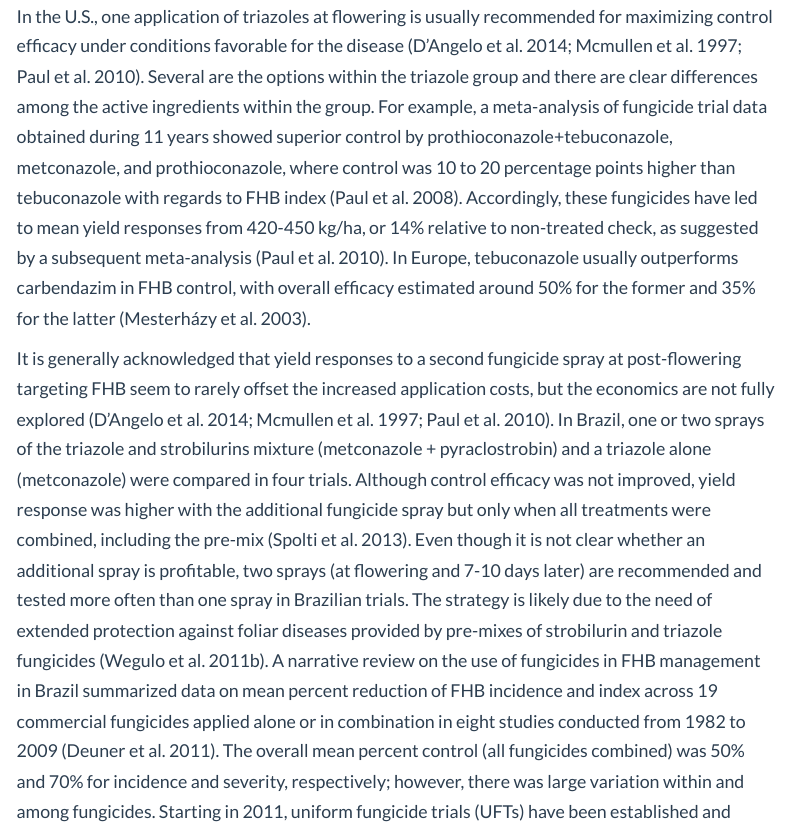
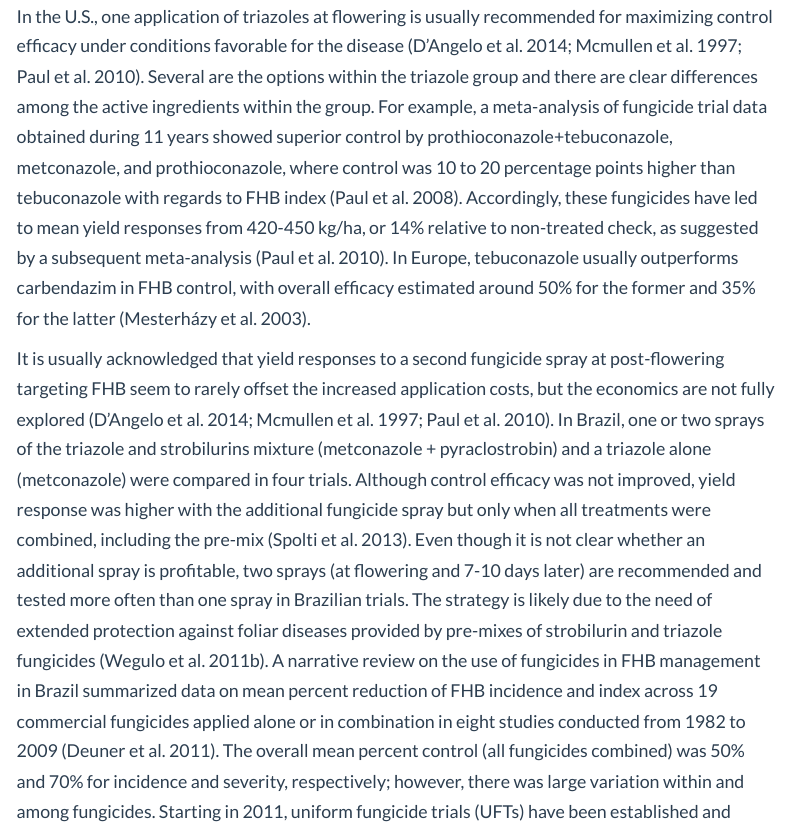
Before and after one commit to emdelponte/paper-FHB-Brazil-meta-analysis, an R Markdown document (article.Rmd): the page in a window 1100 px wide, from 2220 px down. Rendered offline with R 4.5, knitr and Pandoc, with nearby package versions; some code elsewhere in the file could not run offline; menus at the side of the page are left out.

Commit message:
small update in text

```diff
--- a/article.Rmd
+++ b/article.Rmd
@@ -44,7 +44,7 @@ FHB control aims at minimizing yield losses but also reducing DON concentration
 
 In the U.S., one application of triazoles at flowering is usually recommended for maximizing control efficacy under conditions favorable for the disease (D’Angelo et al. 2014; Mcmullen et al. 1997; Paul et al. 2010). Several are the options within the triazole group and there are clear differences among the active ingredients within the group. For example, a meta-analysis of fungicide trial data obtained during 11 years showed superior control by prothioconazole+tebuconazole, metconazole, and prothioconazole, where control was 10 to 20 percentage points higher than tebuconazole with regards to FHB index (Paul et al. 2008). Accordingly, these fungicides have led to mean yield responses from 420-450 kg/ha, or 14% relative to non-treated check, as suggested by a subsequent meta-analysis (Paul et al. 2010). In Europe, tebuconazole usually outperforms carbendazim in FHB control, with overall efficacy estimated around 50% for the former and 35% for the latter (Mesterházy et al. 2003).
 
-It is generally acknowledged that yield responses to a second fungicide spray at post-flowering targeting FHB seem to rarely offset the increased application costs, but the economics are not fully explored (D’Angelo et al. 2014; Mcmullen et al. 1997; Paul et al. 2010). In Brazil, one or two sprays of the triazole and strobilurins mixture (metconazole + pyraclostrobin) and a triazole alone (metconazole) were compared in four trials. Although control efficacy was not improved, yield response was higher with the additional fungicide spray but only when all treatments were combined, including the pre-mix (Spolti et al. 2013). Even though it is not clear whether an additional spray is profitable, two sprays (at flowering and 7-10 days later) are recommended and tested more often than one spray in Brazilian trials. The strategy is likely due to the need of extended protection against foliar diseases provided by pre-mixes of strobilurin and triazole fungicides (Wegulo et al. 2011b).
+It is usually acknowledged that yield responses to a second fungicide spray at post-flowering targeting FHB seem to rarely offset the increased application costs, but the economics are not fully explored (D’Angelo et al. 2014; Mcmullen et al. 1997; Paul et al. 2010). In Brazil, one or two sprays of the triazole and strobilurins mixture (metconazole + pyraclostrobin) and a triazole alone (metconazole) were compared in four trials. Although control efficacy was not improved, yield response was higher with the additional fungicide spray but only when all treatments were combined, including the pre-mix (Spolti et al. 2013). Even though it is not clear whether an additional spray is profitable, two sprays (at flowering and 7-10 days later) are recommended and tested more often than one spray in Brazilian trials. The strategy is likely due to the need of extended protection against foliar diseases provided by pre-mixes of strobilurin and triazole fungicides (Wegulo et al. 2011b).
 A narrative review on the use of fungicides in FHB management in Brazil summarized data on mean percent reduction of FHB incidence and index across 19 commercial fungicides applied alone or in combination in eight studies conducted from 1982 to 2009 (Deuner et al. 2011). The overall mean percent control (all fungicides combined) was 50% and 70% for incidence and severity, respectively; however, there was large variation within and among fungicides. Starting in 2011, uniform fungicide trials (UFTs) have been established and conducted yearly by a network of wheat pathologists in the main wheat regions of southern Brazil. The main goal of the cooperative network is to monitor the performance of a common set of fungicides, including current recommendations and new fungicides and using a standard protocol within the season (Santana et al. 2012; 2014; 2016a, b, c).
 
 An updated quantitative summary using the recently collected data combined with statistical methods that allow estimating the magnitude and uncertainty of the effect, such as meta-analysis, is appealing. Meta-analysis can be defined as a statistical synthesis of results from primary studies obtained from peer or non-peer-reviewed publications, which account for within- and among-study variability using a statistically robust framework (Borenstein et al. 2009; Madden and Paul, 2011). The method has been used more recently in quantitative summaries of treatment effects on plant disease reduction and yield response (Paul et al. 2007, 2008, 2011; Scherm et al. 2009; Ojiambo et al. 2010; Ngugi et al. 2011). Meta-analytic estimates of yield response to fungicides have been based on economic analysis such as the probability of breaking even on investment or not offsetting fungicide costs for the control of foliar maize diseases (Paul et al. 2011; Tedford et al. 2017). Traditionally, meta-analysis is usually preceded by a systematic review of multiple literature sources including peer- and non-peer reviewed studies, from which aggregated statistics are obtained directly from reported data (Madden et al. 2016).
```
